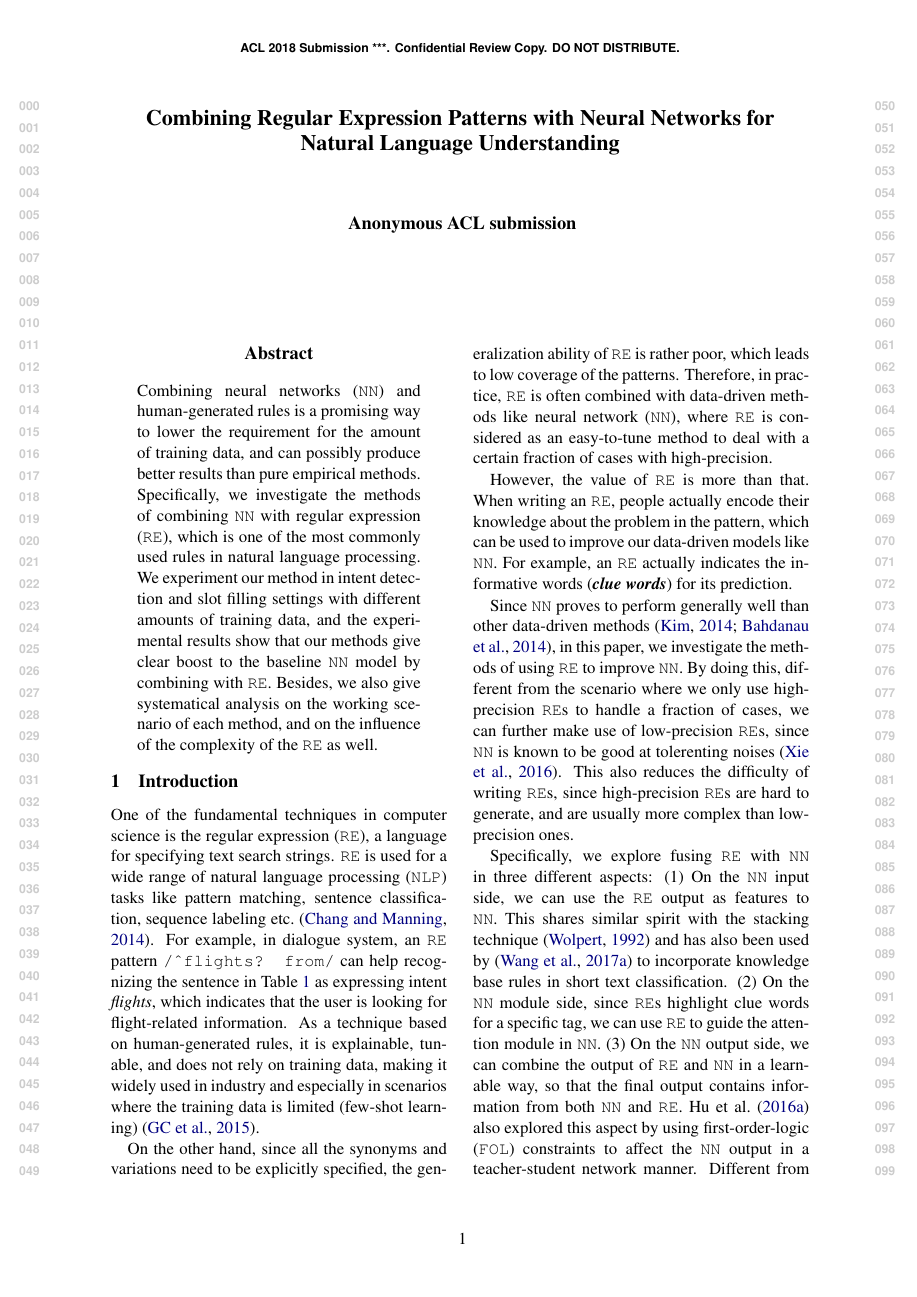
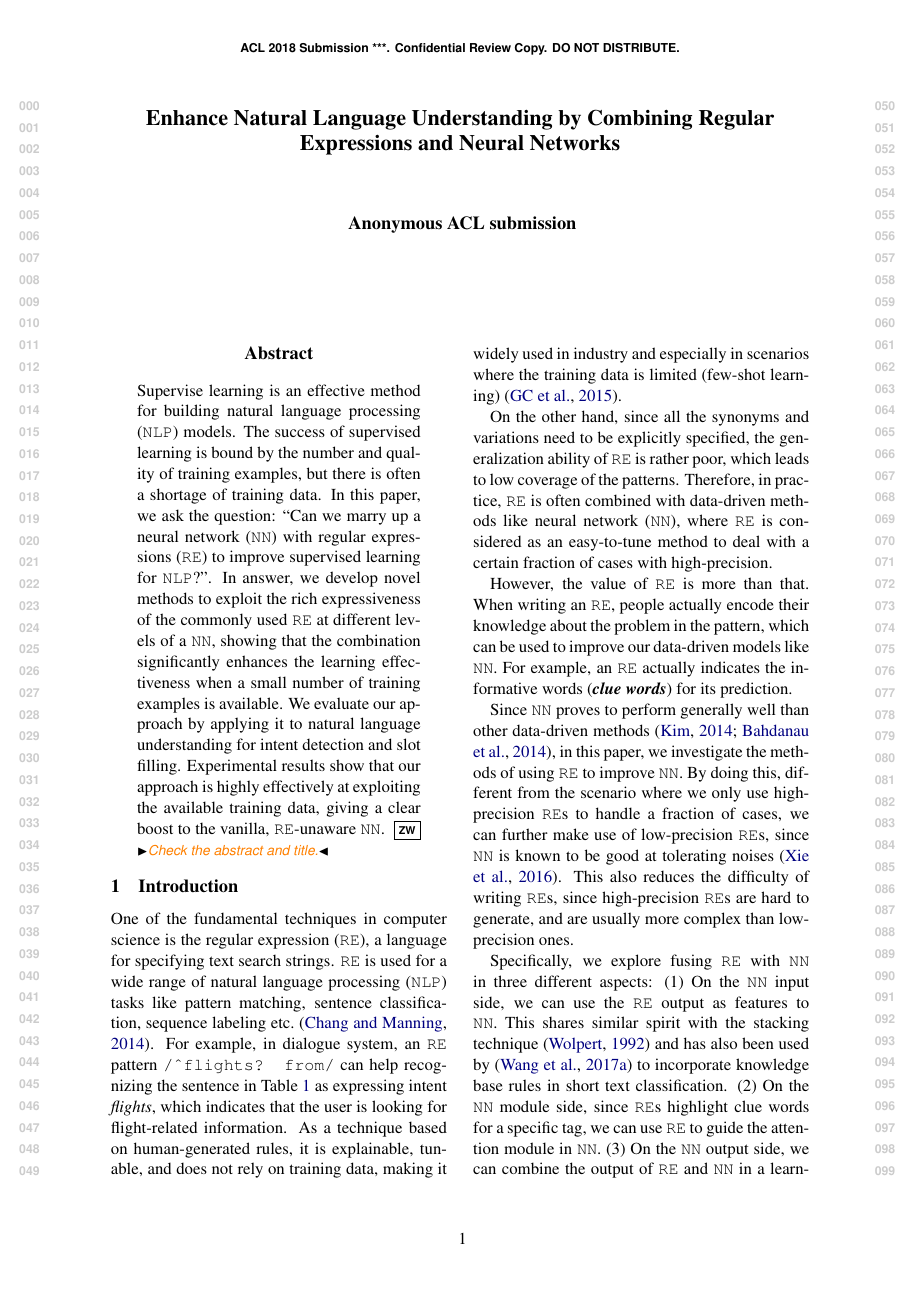
Before and after one commit to pfllo/re_and_nn, a LaTeX paper (acl2018.tex, which reads abstract.tex, intro.tex, preamble.tex): page 1 of 12. Compiled offline with pdfLaTeX.

Commit message:
abstract and title, please check.
Will work on the introduction later

```diff
--- a/abstract.tex
+++ b/abstract.tex
@@ -1,9 +1,18 @@
 \begin{abstract}
-Combining neural networks (\NN) and human-generated rules is a promising way to lower the requirement for the amount of training data,
-and can possibly produce better results than pure empirical methods. Specifically, we investigate the methods of combining \NN with
-regular expression (\RE), which is one of the most commonly used rules in natural language processing. We experiment our method in intent
-detection and slot filling settings with different amounts of training data, and the experimental results show that our methods give
-clear boost to the baseline \NN model by combining with \RE. Besides, we also give systematical analysis on the working scenario of each
-method, and on the influence of the complexity of the \RE as well.
+Supervise learning is an effective method for building natural language processing (\NLP) models. The success of supervised learning is
+bound by the number and quality of training examples, but there is often a shortage of training data. In this paper, we ask the question:
+``Can we marry up a neural network (\NN) with regular expressions (\RE) to improve supervised learning for \NLP?". In answer, we develop
+ novel methods to exploit the rich expressiveness of the commonly used \RE at different levels of a \NN, showing that the combination
+ significantly enhances the learning effectiveness when a small number of training examples is available. We evaluate our approach by
+ applying it to natural language understanding for intent detection and slot filling. Experimental results show that our approach is
+ highly effectively at exploiting the available training data, giving a clear boost to the vanilla, \RE-unaware \NN. \z{Check the
+ abstract and title.}
+
+%Combining neural networks (\NN) and human-generated rules can reduce the number of training examples required for learning an effective
+%model, and can possibly produce better results than pure empirical methods. Specifically, we investigate the methods of combining \NN
+%with regular expression (\RE), which is one of the most commonly used rules in natural language processing. We experiment our method in
+%intent detection and slot filling settings with different amounts of training data, and the experimental results show that our methods
+%give clear boost to the baseline \NN model by combining with \RE. Besides, we also give systematical analysis on the working scenario of
+%each method, and on the influence of the complexity of the \RE as well.
 
 \end{abstract}
--- a/acl2018.tex
+++ b/acl2018.tex
@@ -2,7 +2,7 @@
 \input{preamble}
 
 
-\title{Combining Regular Expression Patterns with Neural Networks for Natural Language Understanding}
+\title{Enhance Natural Language Understanding by Combining Regular Expressions and Neural Networks}
 
 \author{}
 
--- a/intro.tex
+++ b/intro.tex
@@ -19,7 +19,7 @@ pattern, which can be used to improve our data-driven models like \NN. For examp
 Since \NN proves to perform generally well than other data-driven methods~\cite{kim2014convolutional, bahdanau2014neural}, in this paper,
 we investigate the methods of using \RE to improve \NN. By doing this, different from the scenario where we only use high-precision
 \texttt{RE}s to handle a fraction of cases, we can further make use of low-precision \texttt{RE}s, since \NN is known to be good at
-tolerenting noises~\cite{xie2016disturblabel}. This also reduces the difficulty of writing \texttt{RE}s, since high-precision \texttt{RE}s
+tolerating noises~\cite{xie2016disturblabel}. This also reduces the difficulty of writing \texttt{RE}s, since high-precision \texttt{RE}s
 are hard to generate, and are usually more complex than low-precision ones.
 
 % On the other side, since \NN models rely on distributed representation, they can generalize the \RE pattern so that phrases with similar meaning can also been matched, which may possibly result in better performance than using the \RE alone.
--- a/preamble.tex
+++ b/preamble.tex
@@ -37,6 +37,13 @@
 \usepackage{xspace}
 \usepackage{color, colortbl}
 
+\usepackage{balance}
+\usepackage{blindtext}
+\usepackage{amsmath,amssymb,amsfonts}
+\usepackage{algorithmic}
+\usepackage{booktabs}
+
+
 
 \usepackage{tikz}
 \newcommand*\circled[1]{\tikz[baseline=(char.base)]{
```
Also changed, not shown: preamble.tex (13 more changed lines).
